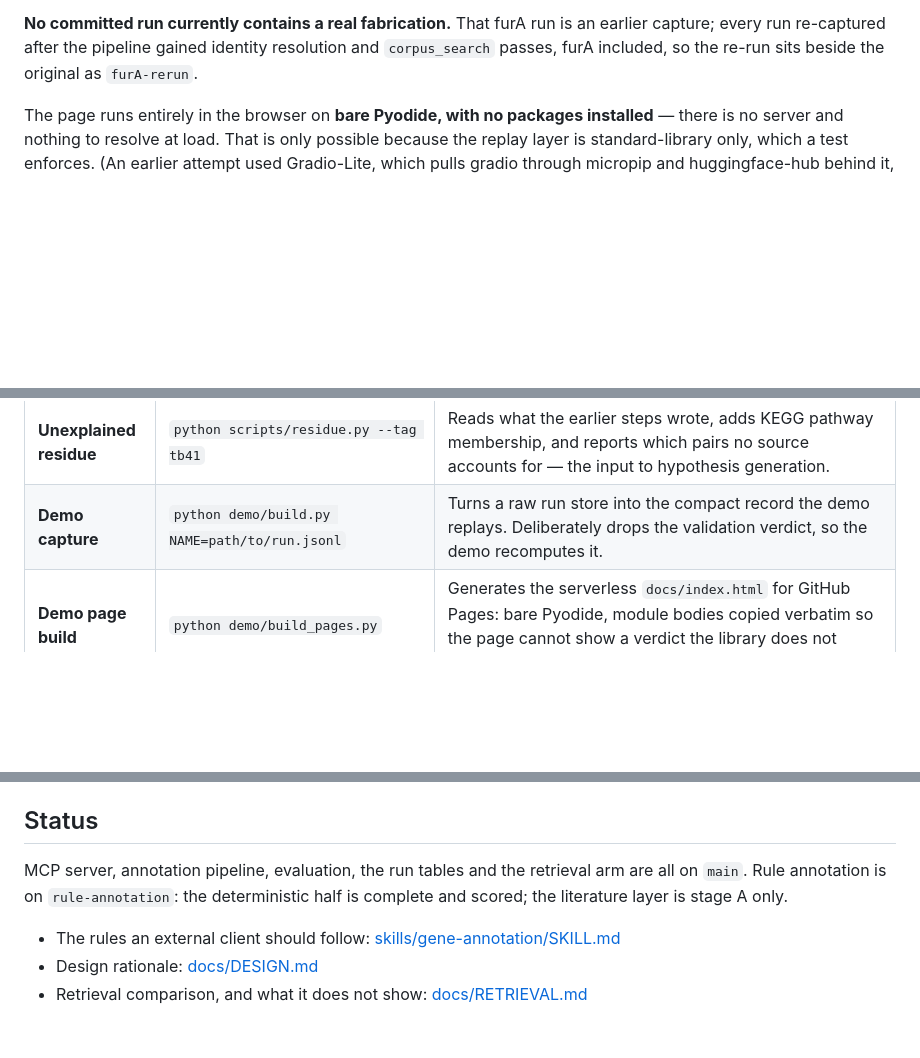
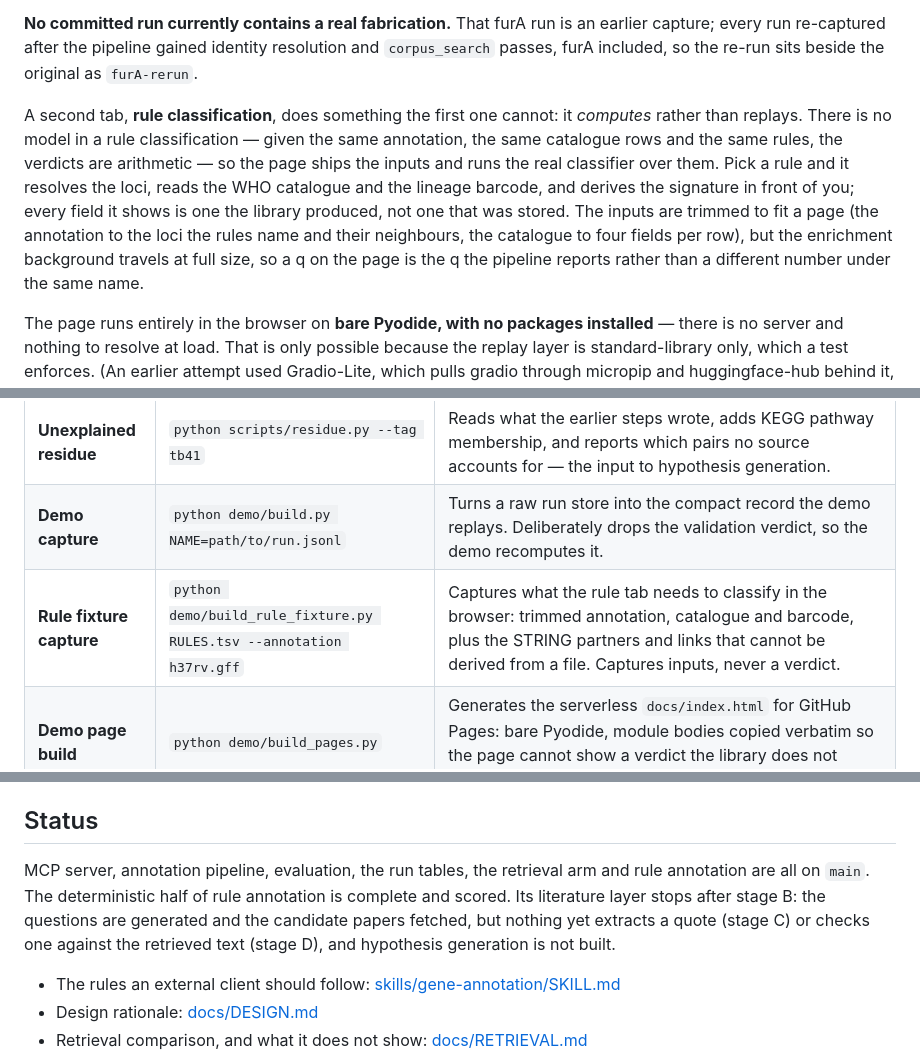
Before and after one commit to YaaOppong/kegg-string-mcp, a Markdown page: README.md, 3 parts joined by grey strips. Rendered like a GitHub page; blank space fills up the shorter version.

Commit message:
Document the rule tab, and correct how far the literature layer goes
The demo section described one tab; the page has had two since the rule
classification landed. The second one is not a replay -- it recomputes from
captured inputs -- which is the part worth saying, so say it.

The status line claimed the literature layer was stage A only. `gar retrieve`
is stage B and ships; what is missing is quoting and validation. Name the
stages that are absent rather than undercounting the ones present.

Also records the fixture builder in the scripts table, and notes that the rule
tab is Pages-only -- the gradio app still serves the gene replay alone.

```diff
--- a/README.md
+++ b/README.md
@@ -90,6 +90,17 @@ fires shows nothing.
 capture; every run re-captured after the pipeline gained identity resolution and
 `corpus_search` passes, furA included, so the re-run sits beside the original as
 `furA-rerun`.
+
+A second tab, **rule classification**, does something the first one cannot: it
+*computes* rather than replays. There is no model in a rule classification — given the
+same annotation, the same catalogue rows and the same rules, the verdicts are
+arithmetic — so the page ships the inputs and runs the real classifier over them. Pick a
+rule and it resolves the loci, reads the WHO catalogue and the lineage barcode, and
+derives the signature in front of you; every field it shows is one the library produced,
+not one that was stored. The inputs are trimmed to fit a page (the annotation to the
+loci the rules name and their neighbours, the catalogue to four fields per row), but the
+enrichment background travels at full size, so a q on the page is the q the pipeline
+reports rather than a different number under the same name.
 
 The page runs entirely in the browser on **bare Pyodide, with no packages installed** —
 there is no server and nothing to resolve at load. That is only possible because the
@@ -552,4 +563,5 @@ commands are installed by `pip install -e .`; the rest are run with `python`.
 | **Arm comparison** | `python scripts/run_comparison.py data/corpus_tb41.json --tag tb41` | Measures lexical, dense and hybrid retrieval over all gene pairs, then again over the pairs STRING has no edge for, which removes the circularity in scoring relevance by gene names. Writes `comparison_<tag>.json`. |
 | **Unexplained residue** | `python scripts/residue.py --tag tb41` | Reads what the earlier steps wrote, adds KEGG pathway membership, and reports which pairs no source accounts for — the input to hypothesis generation. |
 | **Demo capture** | `python demo/build.py NAME=path/to/run.jsonl` | Turns a raw run store into the compact record the demo replays. Deliberately drops the validation verdict, so the demo recomputes it. |
+| **Rule fixture capture** | `python demo/build_rule_fixture.py RULES.tsv --annotation h37rv.gff` | Captures what the rule tab needs to classify in the browser: trimmed annotation, catalogue and barcode, plus the STRING partners and links that cannot be derived from a file. Captures inputs, never a verdict. |
 | **Demo page build** | `python demo/build_pages.py` | Generates the serverless `docs/index.html` for GitHub Pages: bare Pyodide, module bodies copied verbatim so the page cannot show a verdict the library does not produce. Run by the Pages workflow, never committed. |
@@ -693,9 +705,11 @@ remain the caller's responsibility:
 
 ## Status
 
-MCP server, annotation pipeline, evaluation, the run tables and the retrieval arm are
-all on `main`. Rule annotation is on `rule-annotation`: the deterministic half is
-complete and scored; the literature layer is stage A only.
+MCP server, annotation pipeline, evaluation, the run tables, the retrieval arm and rule
+annotation are all on `main`. The deterministic half of rule annotation is complete and
+scored. Its literature layer stops after stage B: the questions are generated and the
+candidate papers fetched, but nothing yet extracts a quote (stage C) or checks one
+against the retrieved text (stage D), and hypothesis generation is not built.
 
 - The rules an external client should follow: [skills/gene-annotation/SKILL.md](skills/gene-annotation/SKILL.md)
 - Design rationale: [docs/DESIGN.md](docs/DESIGN.md)
```
Also changed, not shown: other parts of README.md (+1 -1 lines).
